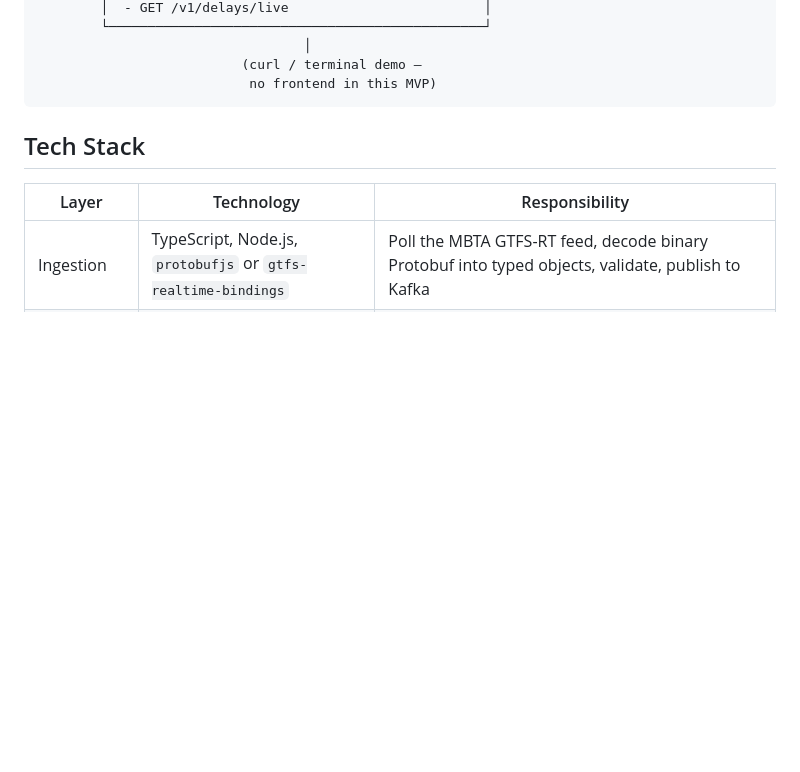
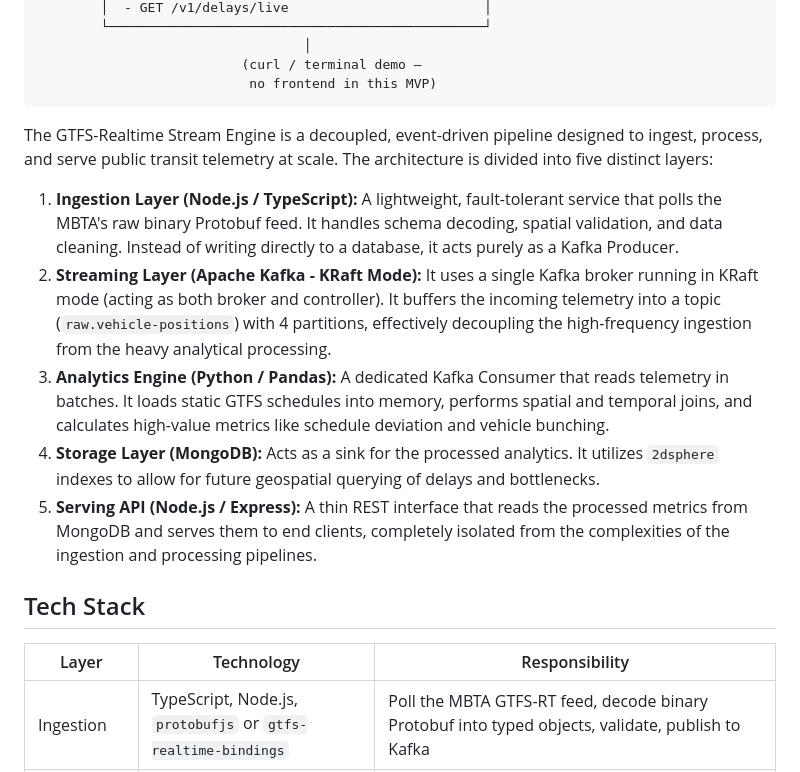
Before and after one commit to EderGtz/GTFS-Realtime-Stream-Engine, a Markdown page: README.md, the part around one of its changes. Rendered like a GitHub page; blank space fills up the shorter version.

````diff
--- a/README.md
+++ b/README.md
@@ -49,6 +49,14 @@ The goal is to build a real, working end-to-end event-driven system using real p
                           (curl / terminal demo —
                            no frontend in this MVP)
 ```
+
+The GTFS-Realtime Stream Engine is a decoupled, event-driven pipeline designed to ingest, process, and serve public transit telemetry at scale. The architecture is divided into five distinct layers:
+
+1. **Ingestion Layer (Node.js / TypeScript):** A lightweight, fault-tolerant service that polls the MBTA's raw binary Protobuf feed. It handles schema decoding, spatial validation, and data cleaning. Instead of writing directly to a database, it acts purely as a Kafka Producer.
+2. **Streaming Layer (Apache Kafka - KRaft Mode):** It uses a single Kafka broker running in KRaft mode (acting as both broker and controller). It buffers the incoming telemetry into a topic (`raw.vehicle-positions`) with 4 partitions, effectively decoupling the high-frequency ingestion from the heavy analytical processing.
+3. **Analytics Engine (Python / Pandas):** A dedicated Kafka Consumer that reads telemetry in batches. It loads static GTFS schedules into memory, performs spatial and temporal joins, and calculates high-value metrics like schedule deviation and vehicle bunching.
+4. **Storage Layer (MongoDB):** Acts as a sink for the processed analytics. It utilizes `2dsphere` indexes to allow for future geospatial querying of delays and bottlenecks.
+5. **Serving API (Node.js / Express):** A thin REST interface that reads the processed metrics from MongoDB and serves them to end clients, completely isolated from the complexities of the ingestion and processing pipelines.
 
 ## Tech Stack
 
````
Also changed, not shown: other parts of README.md (+25 -2 lines).
